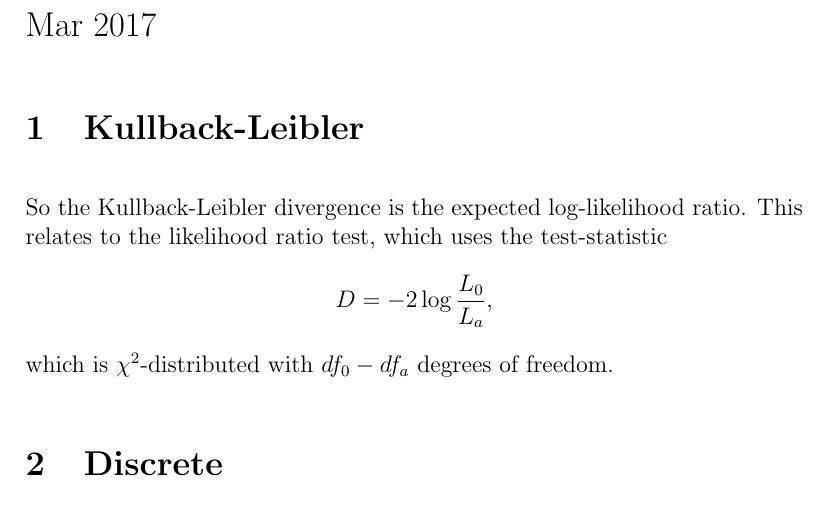
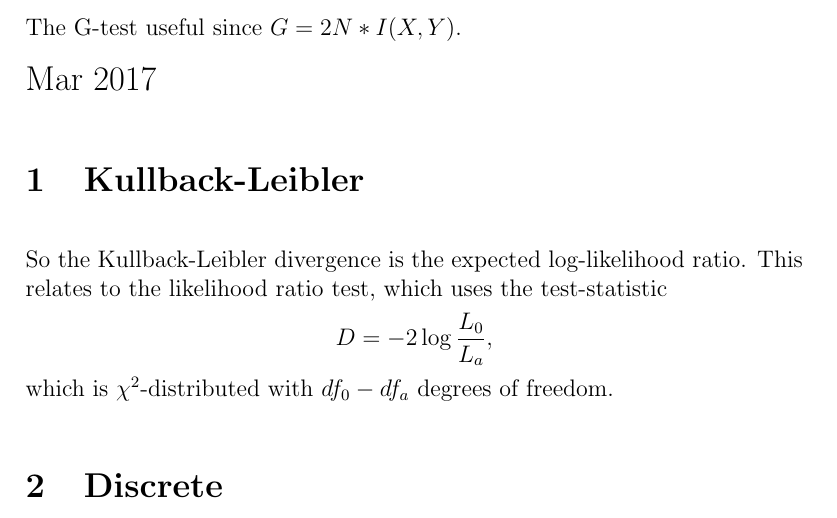
Before and after one commit to mcbg/gruph, a LaTeX document (notes/30-MAR_discrete_and_mixed_mutual_info.tex): part of page 1 of 2 before the commit and part of the page after it, cut at the place of the change. Compiled offline with pdfLaTeX.

Commit message:
added notes

```diff
--- a/notes/30-MAR_discrete_and_mixed_mutual_info.tex
+++ b/notes/30-MAR_discrete_and_mixed_mutual_info.tex
@@ -6,6 +6,8 @@
 
 \setlength\parskip{1em}
 \setlength\parindent{0em}
+
+The G-test useful since $G = 2N * I(X,Y)$.
 
 \begin{document}
 {\Large Mar 2017}
```
